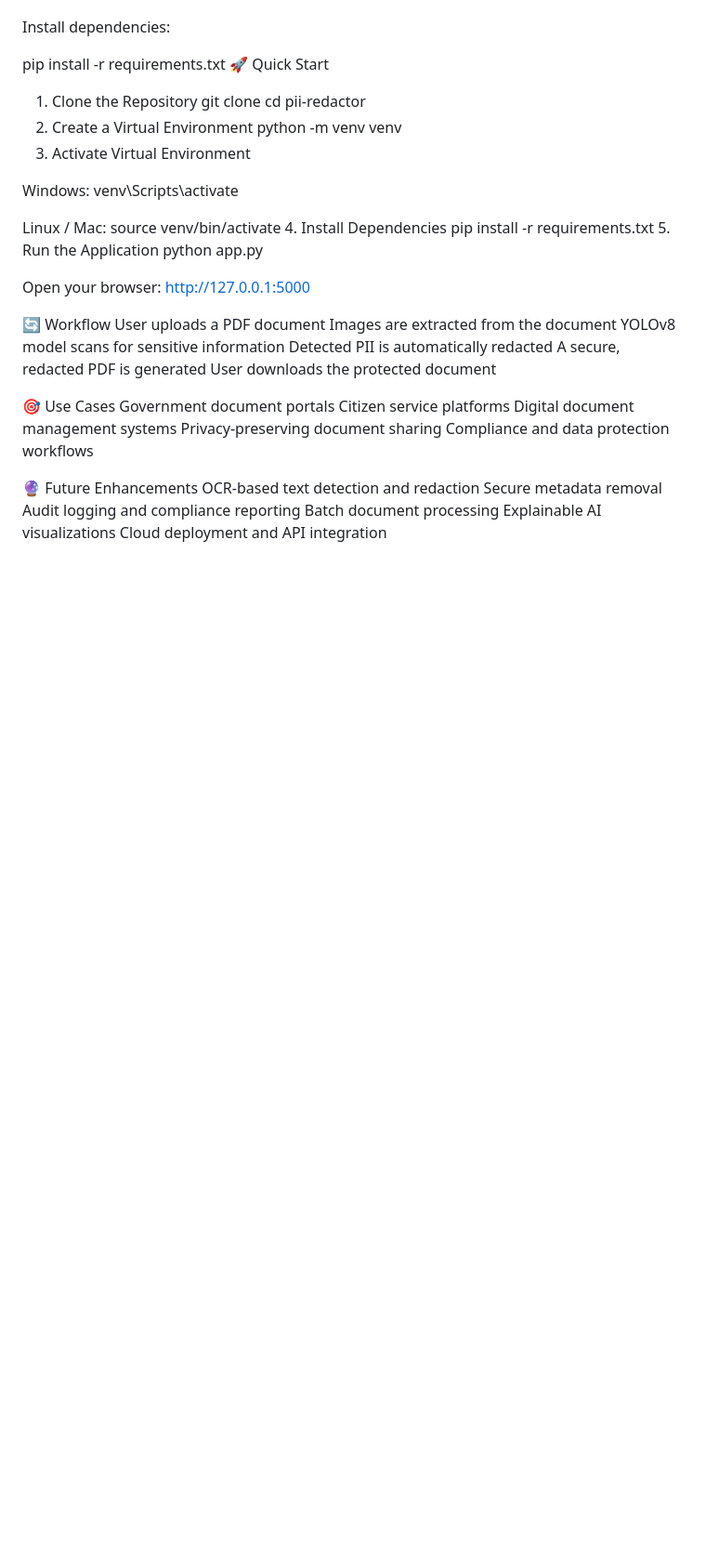
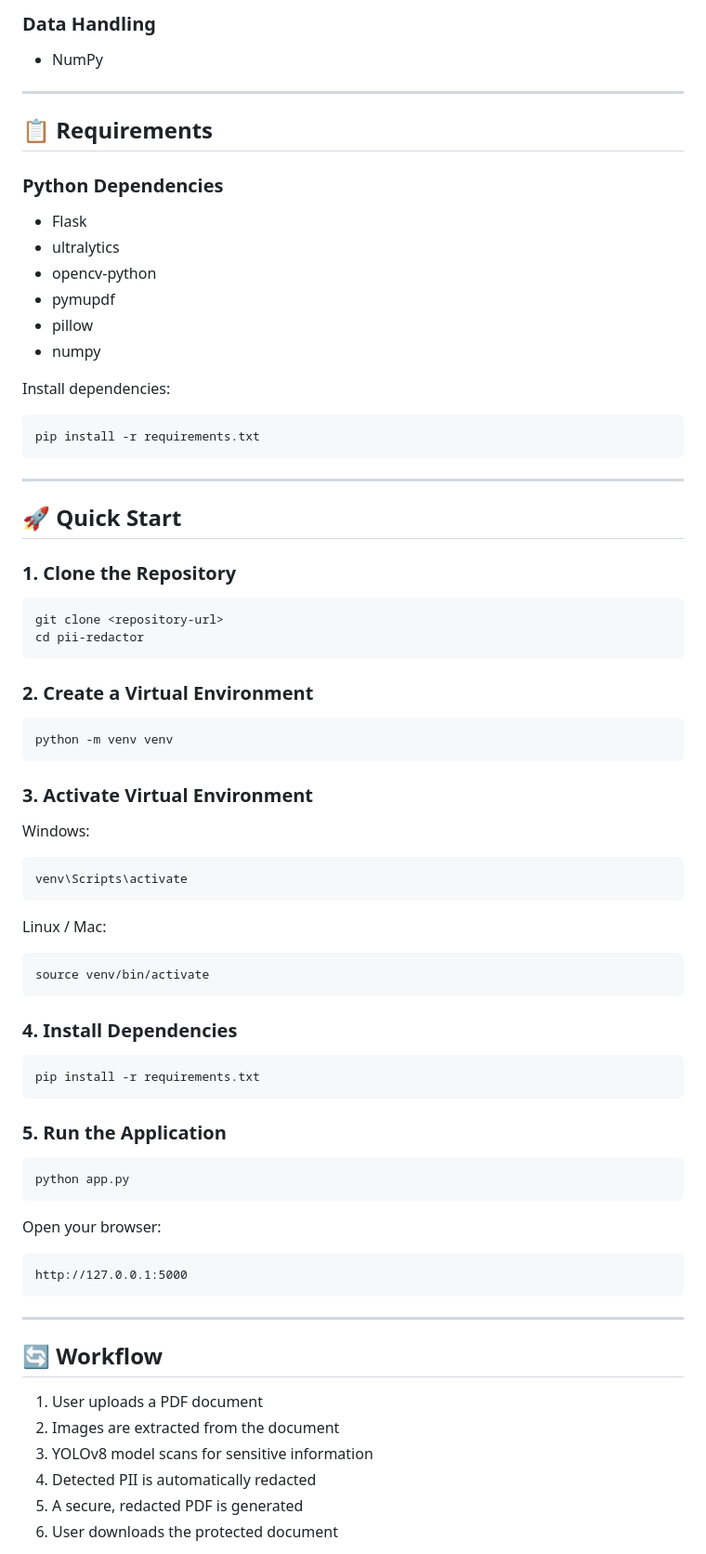
Before and after one commit to Vishwaaa1/Personally-Identifiable-Information-PII-Redactor, a Markdown page: README.md, the part around one of its changes. Shown at 93% size. Rendered like a GitHub page; blank space fills up the shorter version.

````diff
--- a/README.md
+++ b/README.md
@@ -59,48 +71,83 @@ numpy
+### Data Handling
+
+* NumPy
+
+---
+
+## 📋 Requirements
+
+### Python Dependencies
+
+* Flask
+* ultralytics
+* opencv-python
+* pymupdf
+* pillow
+* numpy
 
 Install dependencies:
 
+```bash
 pip install -r requirements.txt
-🚀 Quick Start
-1. Clone the Repository
+```
+
+---
+
+## 🚀 Quick Start
+
+### 1. Clone the Repository
+
+```bash
 git clone <repository-url>
 cd pii-redactor
-2. Create a Virtual Environment
+```
+
+### 2. Create a Virtual Environment
+
+```bash
 python -m venv venv
-3. Activate Virtual Environment
+```
+
+### 3. Activate Virtual Environment
 
 Windows:
+
+```bash
 venv\Scripts\activate
+```
 
 Linux / Mac:
+
+```bash
 source venv/bin/activate
-4. Install Dependencies
+```
+
+### 4. Install Dependencies
+
+```bash
 pip install -r requirements.txt
-5. Run the Application
+```
+
+### 5. Run the Application
+
+```bash
 python app.py
+```
 
 Open your browser:
+
+```text
 http://127.0.0.1:5000
+```
 
-🔄 Workflow
-User uploads a PDF document
-Images are extracted from the document
-YOLOv8 model scans for sensitive information
-Detected PII is automatically redacted
-A secure, redacted PDF is generated
-User downloads the protected document
+---
 
-🎯 Use Cases
-Government document portals
-Citizen service platforms
-Digital document management systems
-Privacy-preserving document sharing
-Compliance and data protection workflows
+## 🔄 Workflow
 
-🔮 Future Enhancements
-OCR-based text detection and redaction
-Secure metadata removal
-Audit logging and compliance reporting
-Batch document processing
-Explainable AI visualizations
-Cloud deployment and API integration
+1. User uploads a PDF document
+2. Images are extracted from the document
+3. YOLOv8 model scans for sensitive information
+4. Detected PII is automatically redacted
+5. A secure, redacted PDF is generated
+6. User downloads the protected document
 
````
Also changed, not shown: other parts of README.md (+88 -51 lines).
